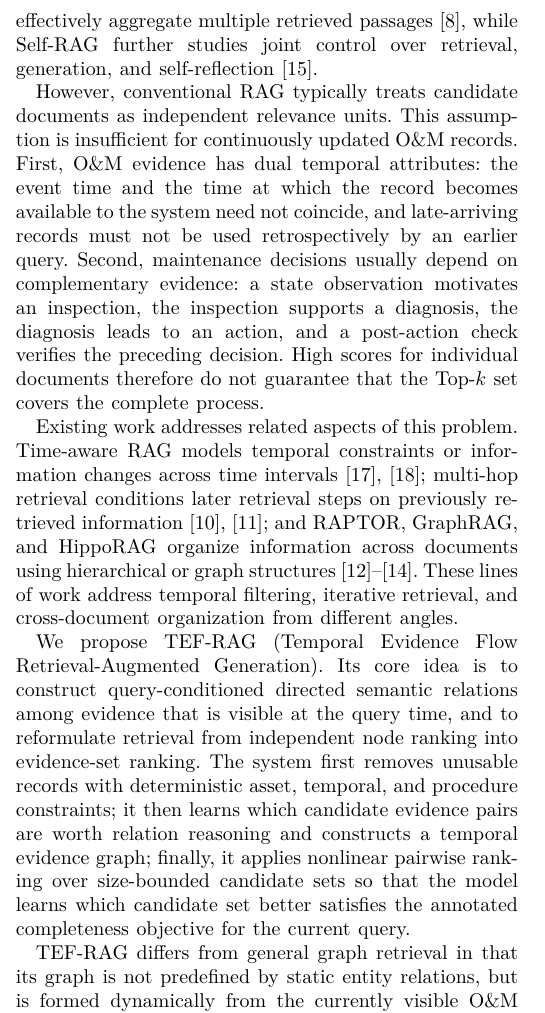
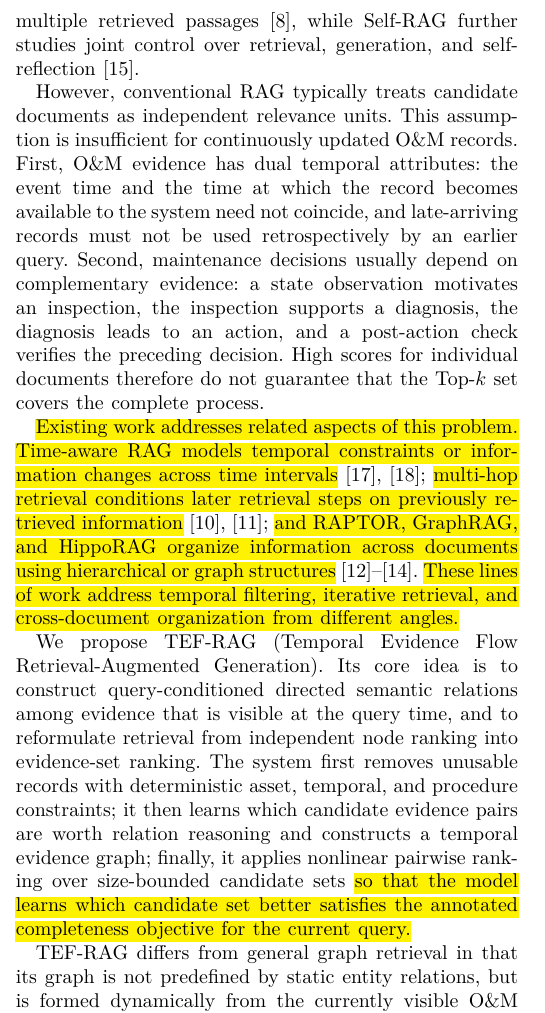
Before and after one commit to joceah/TEF-RAG, a LaTeX paper (paper/TEF_RAG_ICRA_style_en_v2.tex, which reads paper/sections_en_v2/01_introduction_related.tex): part of one column of page 1 of 12, cut so that both start at the same text. Compiled offline with XeLaTeX.

Commit message:
paper: highlight revised English v2 introduction

```diff
--- a/paper/sections_en_v2/01_introduction_related.tex
+++ b/paper/sections_en_v2/01_introduction_related.tex
@@ -5,13 +5,13 @@
 
 Knowledge for operation and maintenance (O\&M) in energy-storage stations is inherently dynamic and process-oriented. Handling a single anomaly often requires jointly consulting equipment states, alarms and inspection records, historical work orders, operating procedures, and post-action verification results. Unlike static knowledge question answering, the system must answer two stricter questions in addition to identifying which evidence is relevant to the query: whether that evidence was already available at the query time, and whether the evidence can jointly form a complete process that supports the current decision.
 
-Retrieval-augmented generation (RAG) combines language models with external retrieval for knowledge-intensive generation~\cite{lewis2020rag}. On the retrieval side, BM25 remains a strong lexical baseline, while neural retrievers such as DPR and ColBERT improve semantic matching through dense representations or late interaction~\cite{karpukhin2020dpr,khattab2020colbert}; BEIR further shows that retrieval paradigms differ substantially in cross-domain generalization~\cite{thakur2021beir}. On the generation side, FiD demonstrates that a generator can effectively aggregate multiple retrieved passages~\cite{izacard2021fid}, while Self-RAG further studies joint control over retrieval, generation, and self-reflection~\cite{asai2024selfrag}.
+\REV{Retrieval-augmented generation (RAG) combines language models with external retrieval for knowledge-intensive generation}~\cite{lewis2020rag}. On the retrieval side, BM25 remains a strong lexical baseline, while neural retrievers such as DPR and ColBERT improve semantic matching through dense representations or late interaction~\cite{karpukhin2020dpr,khattab2020colbert}; BEIR further shows that retrieval paradigms differ substantially in cross-domain generalization~\cite{thakur2021beir}. On the generation side, FiD demonstrates that a generator can effectively aggregate multiple retrieved passages~\cite{izacard2021fid}, while Self-RAG further studies joint control over retrieval, generation, and self-reflection~\cite{asai2024selfrag}.
 
 However, conventional RAG typically treats candidate documents as independent relevance units. This assumption is insufficient for continuously updated O\&M records. First, O\&M evidence has dual temporal attributes: the event time and the time at which the record becomes available to the system need not coincide, and late-arriving records must not be used retrospectively by an earlier query. Second, maintenance decisions usually depend on complementary evidence: a state observation motivates an inspection, the inspection supports a diagnosis, the diagnosis leads to an action, and a post-action check verifies the preceding decision. High scores for individual documents therefore do not guarantee that the Top-$k$ set covers the complete process.
 
-Existing work addresses related aspects of this problem. Time-aware RAG models temporal constraints or information changes across time intervals~\cite{zhang2025mrag,lau2025tarag}; multi-hop retrieval conditions later retrieval steps on previously retrieved information~\cite{xiong2021mdr,trivedi2023ircot}; and RAPTOR, GraphRAG, and HippoRAG organize information across documents using hierarchical or graph structures~\cite{sarthi2024raptor,edge2024graphrag,gutierrez2024hipporag}. These lines of work address temporal filtering, iterative retrieval, and cross-document organization from different angles.
+\REV{Existing work addresses related aspects of this problem. Time-aware RAG models temporal constraints or information changes across time intervals}~\cite{zhang2025mrag,lau2025tarag}; \REV{multi-hop retrieval conditions later retrieval steps on previously retrieved information}~\cite{xiong2021mdr,trivedi2023ircot}; \REV{and RAPTOR, GraphRAG, and HippoRAG organize information across documents using hierarchical or graph structures}~\cite{sarthi2024raptor,edge2024graphrag,gutierrez2024hipporag}. \REV{These lines of work address temporal filtering, iterative retrieval, and cross-document organization from different angles.}
 
-We propose TEF-RAG (Temporal Evidence Flow Retrieval-Augmented Generation). Its core idea is to construct query-conditioned directed semantic relations among evidence that is visible at the query time, and to reformulate retrieval from independent node ranking into evidence-set ranking. The system first removes unusable records with deterministic asset, temporal, and procedure constraints; it then learns which candidate evidence pairs are worth relation reasoning and constructs a temporal evidence graph; finally, it applies nonlinear pairwise ranking over size-bounded candidate sets so that the model learns which candidate set better satisfies the annotated completeness objective for the current query.
+We propose TEF-RAG (Temporal Evidence Flow Retrieval-Augmented Generation). Its core idea is to construct query-conditioned directed semantic relations among evidence that is visible at the query time, and to reformulate retrieval from independent node ranking into evidence-set ranking. The system first removes unusable records with deterministic asset, temporal, and procedure constraints; it then learns which candidate evidence pairs are worth relation reasoning and constructs a temporal evidence graph; finally, it applies nonlinear pairwise ranking over size-bounded candidate sets \REV{so that the model learns which candidate set better satisfies the annotated completeness objective for the current query.}
 
 TEF-RAG differs from general graph retrieval in that its graph is not predefined by static entity relations, but is formed dynamically from the currently visible O\&M evidence under the query. It differs from time-aware ranking in that temporal constraints define only the legality boundary, while the final objective remains the recovery of a role-complementary and relation-consistent evidence set. It also differs from stepwise multi-hop retrieval because the target structure may include branching, updates, supersession, and preserved uncertainty rather than being restricted to a single linear path.
 
```
Also changed, not shown: paper/sections_en_v2/01_introduction_related.tex (6 more changed lines).
